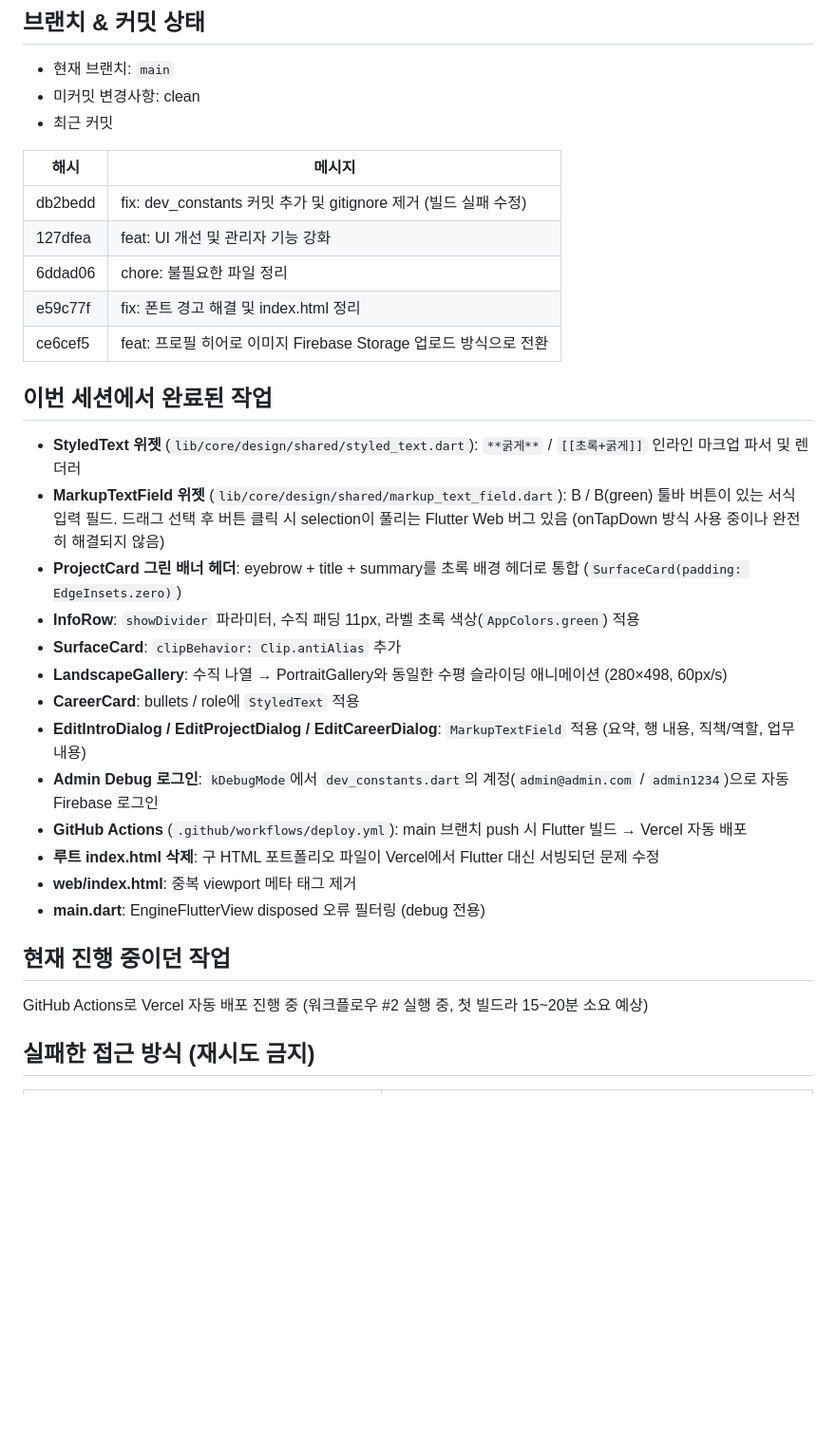
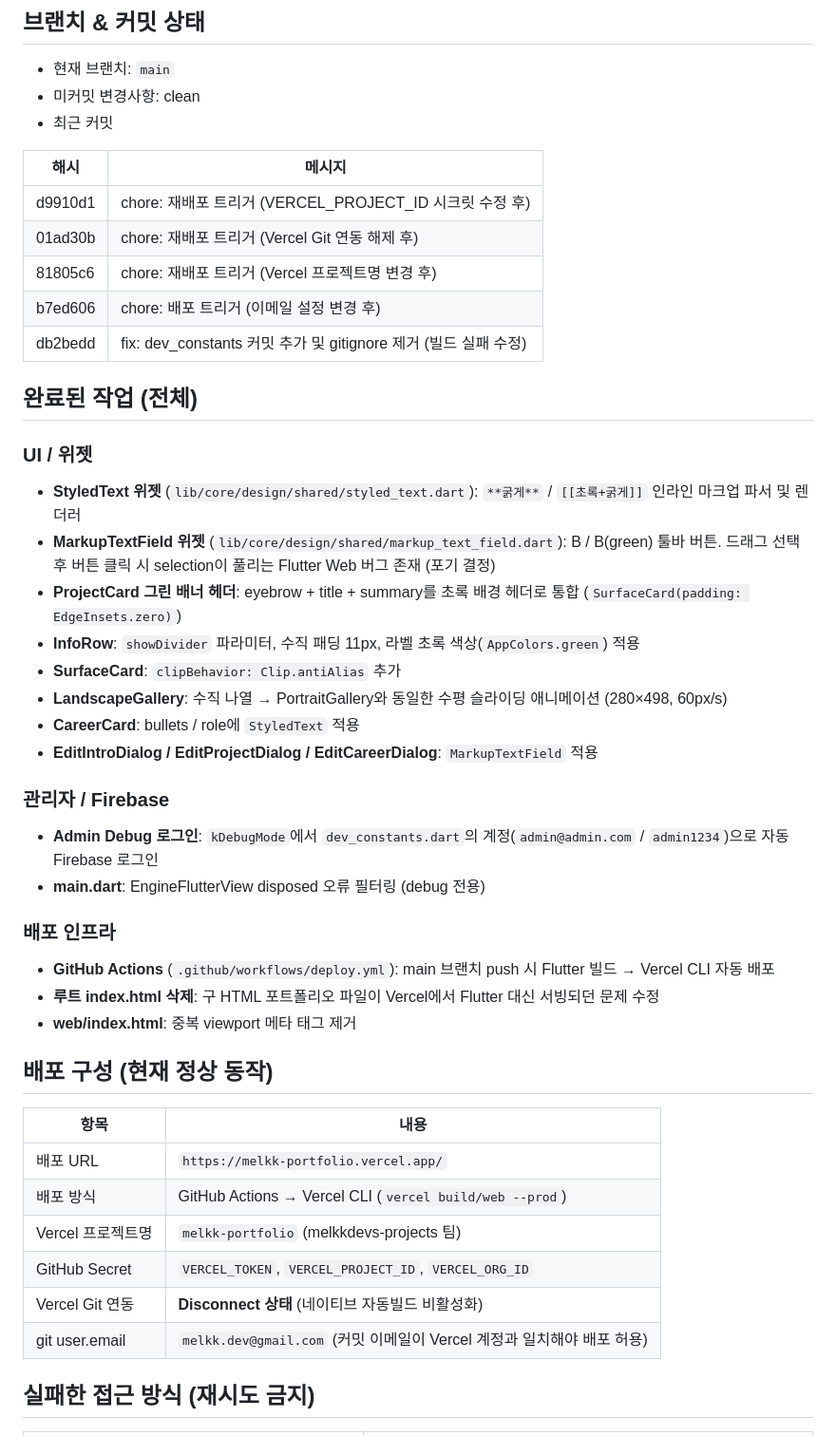
Before and after one commit to melkkdev/portfolio, a Markdown page: HANDOFF.md, the part around one of its changes. Shown at 95% size. Drawn GitHub-style; blank space fills up the shorter version.

Commit message:
docs: HANDOFF.md 업데이트 (배포 트러블슈팅 내용 추가)
Co-Authored-By: Claude Sonnet 4.6 <noreply@anthropic.com>

```diff
--- a/HANDOFF.md
+++ b/HANDOFF.md
@@ -9,31 +9,43 @@
 
 | 해시 | 메시지 |
 |------|--------|
+| d9910d1 | chore: 재배포 트리거 (VERCEL_PROJECT_ID 시크릿 수정 후) |
+| 01ad30b | chore: 재배포 트리거 (Vercel Git 연동 해제 후) |
+| 81805c6 | chore: 재배포 트리거 (Vercel 프로젝트명 변경 후) |
+| b7ed606 | chore: 배포 트리거 (이메일 설정 변경 후) |
 | db2bedd | fix: dev_constants 커밋 추가 및 gitignore 제거 (빌드 실패 수정) |
-| 127dfea | feat: UI 개선 및 관리자 기능 강화 |
-| 6ddad06 | chore: 불필요한 파일 정리 |
-| e59c77f | fix: 폰트 경고 해결 및 index.html 정리 |
-| ce6cef5 | feat: 프로필 히어로 이미지 Firebase Storage 업로드 방식으로 전환 |
 
-## 이번 세션에서 완료된 작업
+## 완료된 작업 (전체)
 
+### UI / 위젯
 - **StyledText 위젯** (`lib/core/design/shared/styled_text.dart`): `**굵게**` / `[[초록+굵게]]` 인라인 마크업 파서 및 렌더러
-- **MarkupTextField 위젯** (`lib/core/design/shared/markup_text_field.dart`): B / B(green) 툴바 버튼이 있는 서식 입력 필드. 드래그 선택 후 버튼 클릭 시 selection이 풀리는 Flutter Web 버그 있음 (onTapDown 방식 사용 중이나 완전히 해결되지 않음)
+- **MarkupTextField 위젯** (`lib/core/design/shared/markup_text_field.dart`): B / B(green) 툴바 버튼. 드래그 선택 후 버튼 클릭 시 selection이 풀리는 Flutter Web 버그 존재 (포기 결정)
 - **ProjectCard 그린 배너 헤더**: eyebrow + title + summary를 초록 배경 헤더로 통합 (`SurfaceCard(padding: EdgeInsets.zero)`)
 - **InfoRow**: `showDivider` 파라미터, 수직 패딩 11px, 라벨 초록 색상(`AppColors.green`) 적용
 - **SurfaceCard**: `clipBehavior: Clip.antiAlias` 추가
 - **LandscapeGallery**: 수직 나열 → PortraitGallery와 동일한 수평 슬라이딩 애니메이션 (280×498, 60px/s)
 - **CareerCard**: bullets / role에 `StyledText` 적용
-- **EditIntroDialog / EditProjectDialog / EditCareerDialog**: `MarkupTextField` 적용 (요약, 행 내용, 직책/역할, 업무 내용)
+- **EditIntroDialog / EditProjectDialog / EditCareerDialog**: `MarkupTextField` 적용
+
+### 관리자 / Firebase
 - **Admin Debug 로그인**: `kDebugMode`에서 `dev_constants.dart`의 계정(`admin@admin.com` / `admin1234`)으로 자동 Firebase 로그인
-- **GitHub Actions** (`.github/workflows/deploy.yml`): main 브랜치 push 시 Flutter 빌드 → Vercel 자동 배포
+- **main.dart**: EngineFlutterView disposed 오류 필터링 (debug 전용)
+
+### 배포 인프라
+- **GitHub Actions** (`.github/workflows/deploy.yml`): main 브랜치 push 시 Flutter 빌드 → Vercel CLI 자동 배포
 - **루트 index.html 삭제**: 구 HTML 포트폴리오 파일이 Vercel에서 Flutter 대신 서빙되던 문제 수정
 - **web/index.html**: 중복 viewport 메타 태그 제거
-- **main.dart**: EngineFlutterView disposed 오류 필터링 (debug 전용)
 
-## 현재 진행 중이던 작업
+## 배포 구성 (현재 정상 동작)
 
-GitHub Actions로 Vercel 자동 배포 진행 중 (워크플로우 #2 실행 중, 첫 빌드라 15~20분 소요 예상)
+| 항목 | 내용 |
+|------|------|
+| 배포 URL | `https://melkk-portfolio.vercel.app/` |
+| 배포 방식 | GitHub Actions → Vercel CLI (`vercel build/web --prod`) |
+| Vercel 프로젝트명 | `melkk-portfolio` (melkkdevs-projects 팀) |
+| GitHub Secret | `VERCEL_TOKEN`, `VERCEL_PROJECT_ID`, `VERCEL_ORG_ID` |
+| Vercel Git 연동 | **Disconnect 상태** (네이티브 자동빌드 비활성화) |
+| git user.email | `melkk.dev@gmail.com` (커밋 이메일이 Vercel 계정과 일치해야 배포 허용) |
 
 ## 실패한 접근 방식 (재시도 금지)
 
```
Also changed, not shown: other parts of HANDOFF.md (+14 -6 lines).
